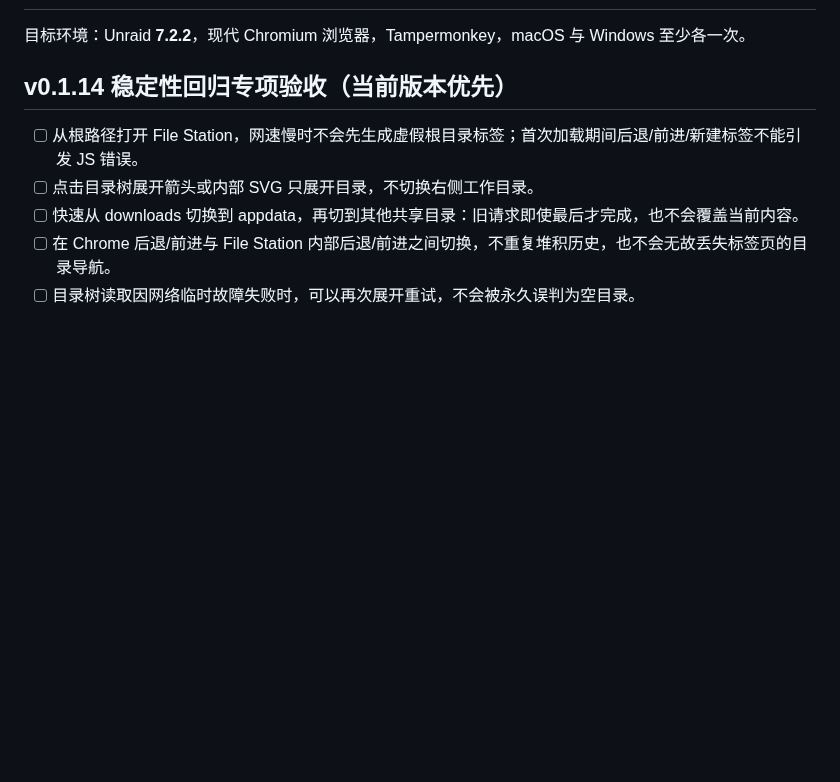
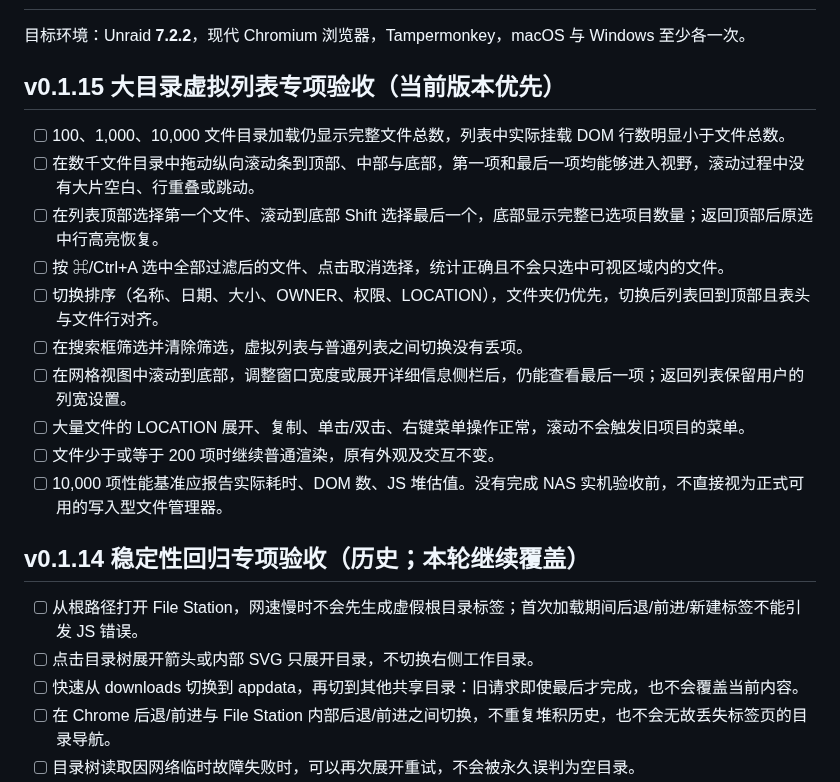
Before and after one commit to nukewarrior/unraid-file-station, a Markdown page: docs/acceptance.md, the part around the change. Rendered like a GitHub page; blank space fills up the shorter version.

Commit message:
test: 大目录滚动、Shift 跨窗口多选、网格和性能的实机验收清单

```diff
--- a/docs/acceptance.md
+++ b/docs/acceptance.md
@@ -2,7 +2,20 @@
 
 目标环境：Unraid **7.2.2**，现代 Chromium 浏览器，Tampermonkey，macOS 与 Windows 至少各一次。
 
-## v0.1.14 稳定性回归专项验收（当前版本优先）
+## v0.1.15 大目录虚拟列表专项验收（当前版本优先）
+
+- [ ] 100、1,000、10,000 文件目录加载仍显示完整文件总数，列表中实际挂载 DOM 行数明显小于文件总数。
+- [ ] 在数千文件目录中拖动纵向滚动条到顶部、中部与底部，第一项和最后一项均能够进入视野，滚动过程中没有大片空白、行重叠或跳动。
+- [ ] 在列表顶部选择第一个文件、滚动到底部 Shift 选择最后一个，底部显示完整已选项目数量；返回顶部后原选中行高亮恢复。
+- [ ] 按 ⌘/Ctrl+A 选中全部过滤后的文件、点击取消选择，统计正确且不会只选中可视区域内的文件。
+- [ ] 切换排序（名称、日期、大小、OWNER、权限、LOCATION），文件夹仍优先，切换后列表回到顶部且表头与文件行对齐。
+- [ ] 在搜索框筛选并清除筛选，虚拟列表与普通列表之间切换没有丢项。
+- [ ] 在网格视图中滚动到底部，调整窗口宽度或展开详细信息侧栏后，仍能查看最后一项；返回列表保留用户的列宽设置。
+- [ ] 大量文件的 LOCATION 展开、复制、单击/双击、右键菜单操作正常，滚动不会触发旧项目的菜单。
+- [ ] 文件少于或等于 200 项时继续普通渲染，原有外观及交互不变。
+- [ ] 10,000 项性能基准应报告实际耗时、DOM 数、JS 堆估值。没有完成 NAS 实机验收前，不直接视为正式可用的写入型文件管理器。
+
+## v0.1.14 稳定性回归专项验收（历史；本轮继续覆盖）
 
 - [ ] 从根路径打开 File Station，网速慢时不会先生成虚假根目录标签；首次加载期间后退/前进/新建标签不能引发 JS 错误。
 - [ ] 点击目录树展开箭头或内部 SVG 只展开目录，不切换右侧工作目录。
```
